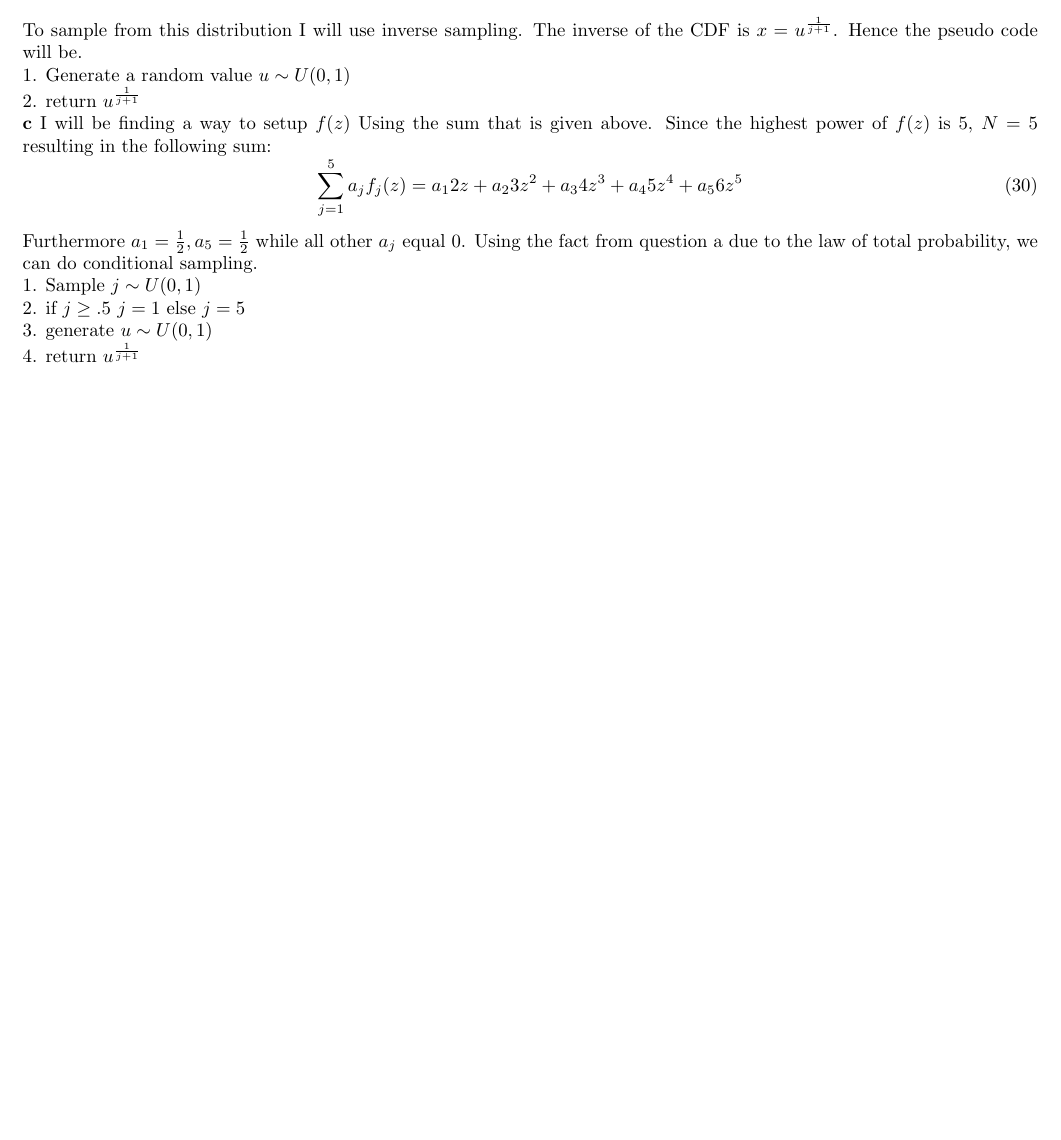
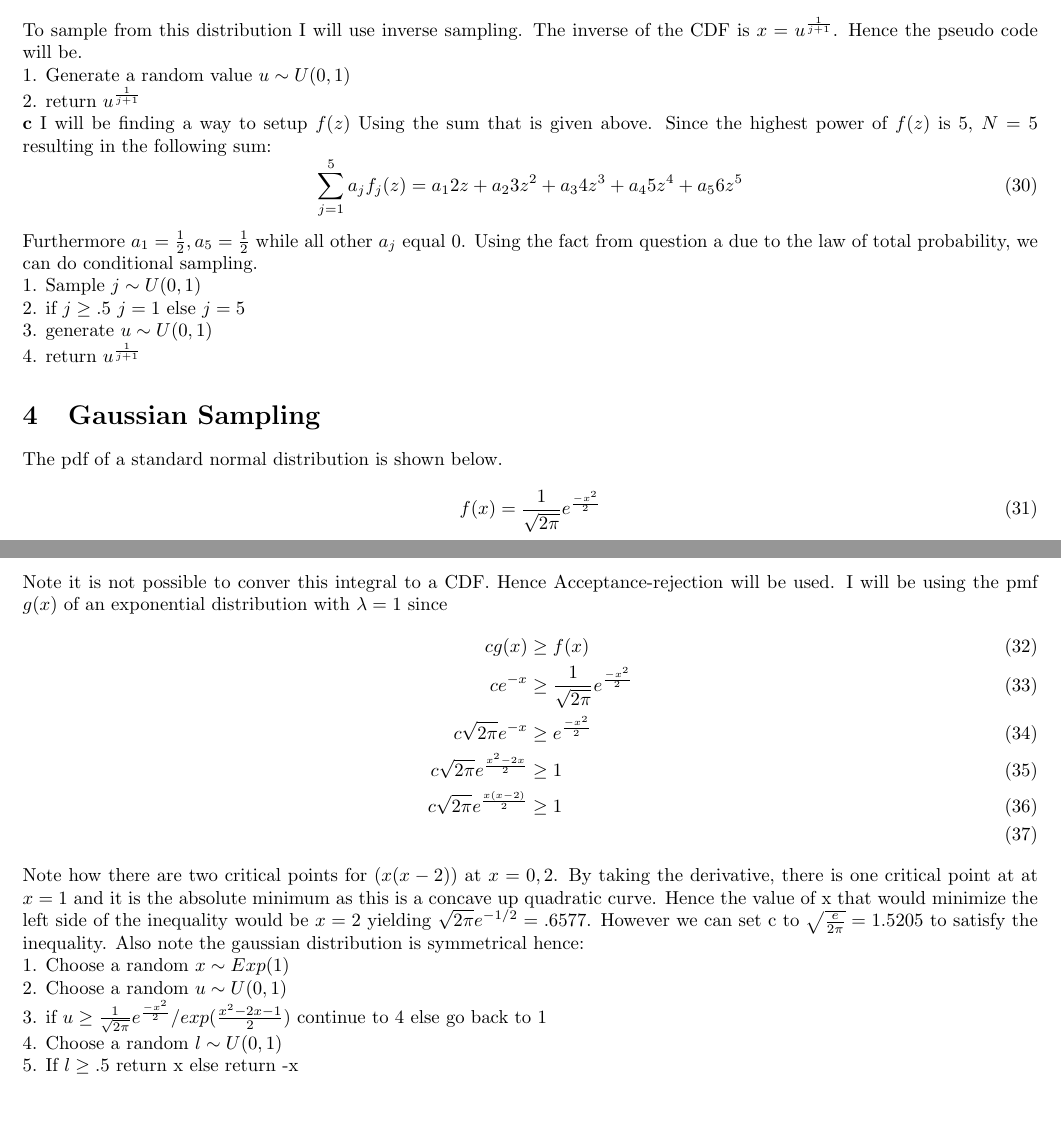
Before and after one commit to nguyencquan/Markov2026, a LaTeX problem sheet (Homework2/hw2.tex): part of page 4 of 4 before the commit and two parts of pages 4 and 5 of 5 after it, the two joined at a grey line, cut so that both start at the same text, the shorter picture padded with empty space. Compiled offline with pdfLaTeX.

Commit message:
Question 4 kewl

```diff
--- a/Homework2/hw2.tex
+++ b/Homework2/hw2.tex
@@ -202,4 +202,34 @@ the fact from question a due to the law of total probability, we can do conditio
 
 4. return $u^\frac{1}{j+1}$
 
+\section{Gaussian Sampling}
+The pdf of a standard normal distribution is shown below.
+\begin{equation}
+    f(x) = \frac{1}{\sqrt{2\pi}}e^\frac{-x^2}{2}
+\end{equation}
+Note it is not possible to conver this integral to a CDF. Hence Acceptance-rejection will be used.
+I will be using the pmf $g(x)$ of an exponential distribution  with $\lambda = 1$ since
+\begin{align}
+    cg(x) &\geq f(x)\\
+    ce^{-x} &\geq \frac1{\sqrt{2\pi}}e^\frac{-x^2}{2}\\
+    c\sqrt{2\pi} e^{-x} &\geq e^\frac{-x^2}{2}\\
+    c\sqrt{2\pi} e^{\frac{x^2-2x}{2}} &\geq 1\\
+    c\sqrt{2\pi} e^{\frac{x(x-2)}{2}} &\geq 1\\
+\end{align}
+Note how there are two critical points for $(x(x-2))$ at $x=0,2$. By taking the derivative,
+there is one critical point at at $x=1$ and it is the absolute minimum as this is a concave up
+quadratic curve. Hence the value of x that would minimize the left side of the inequality would be
+$x=2$ yielding $\sqrt{2\pi}e^{-1/2} = .6577$. However we can set c to $\sqrt{\frac{e}{2\pi}} = 1.5205$
+to satisfy the inequality. Also note the gaussian distribution is symmetrical hence:
+
+1. Choose a random $x\sim Exp(1)$
+
+2. Choose a random $u \sim U(0,1)$
+
+3. if $u\geq \frac1{\sqrt{2\pi}}e^\frac{-x^2}{2}/exp(\frac{x^2-2x-1}{2})$ continue to 4 else go back to 1
+
+4. Choose a random $l \sim U(0,1)$
+
+5. If $l \geq .5$ return x else return -x
+
 \end{document}
```
Also changed, not shown: Homework2/HW2.pdf, 4 other files.
